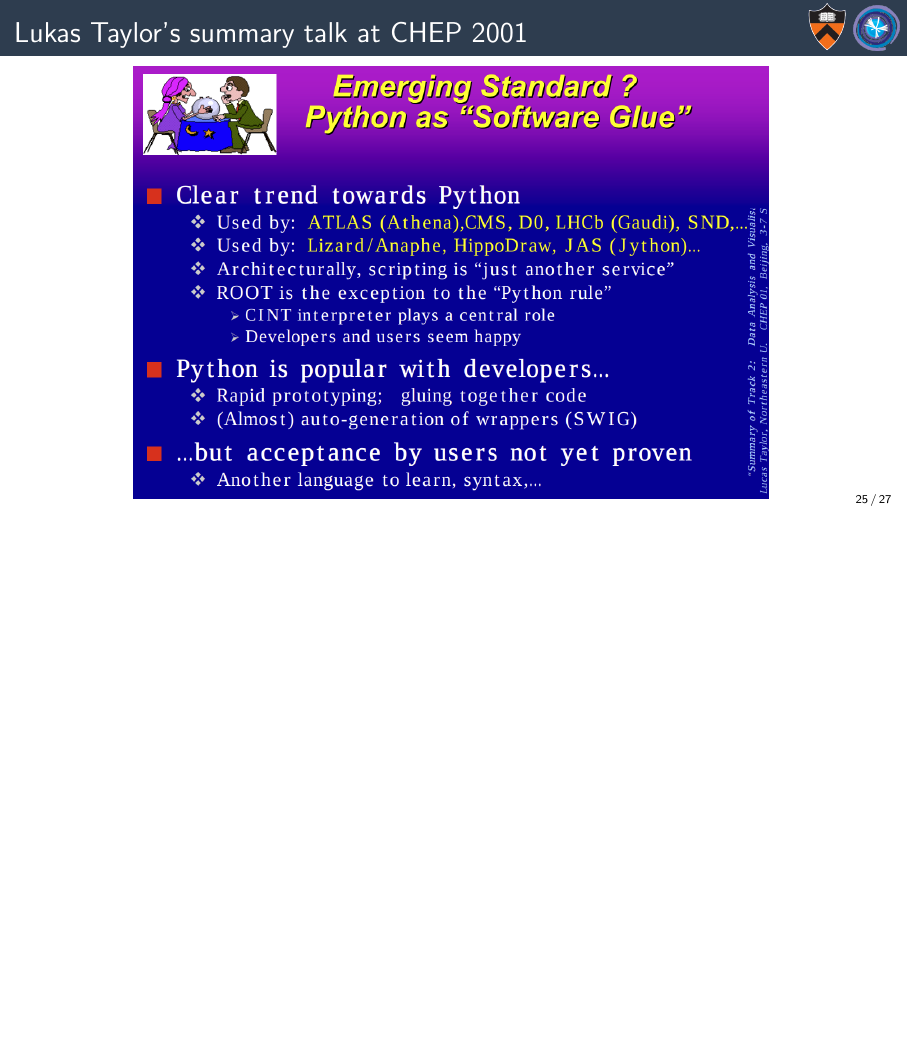
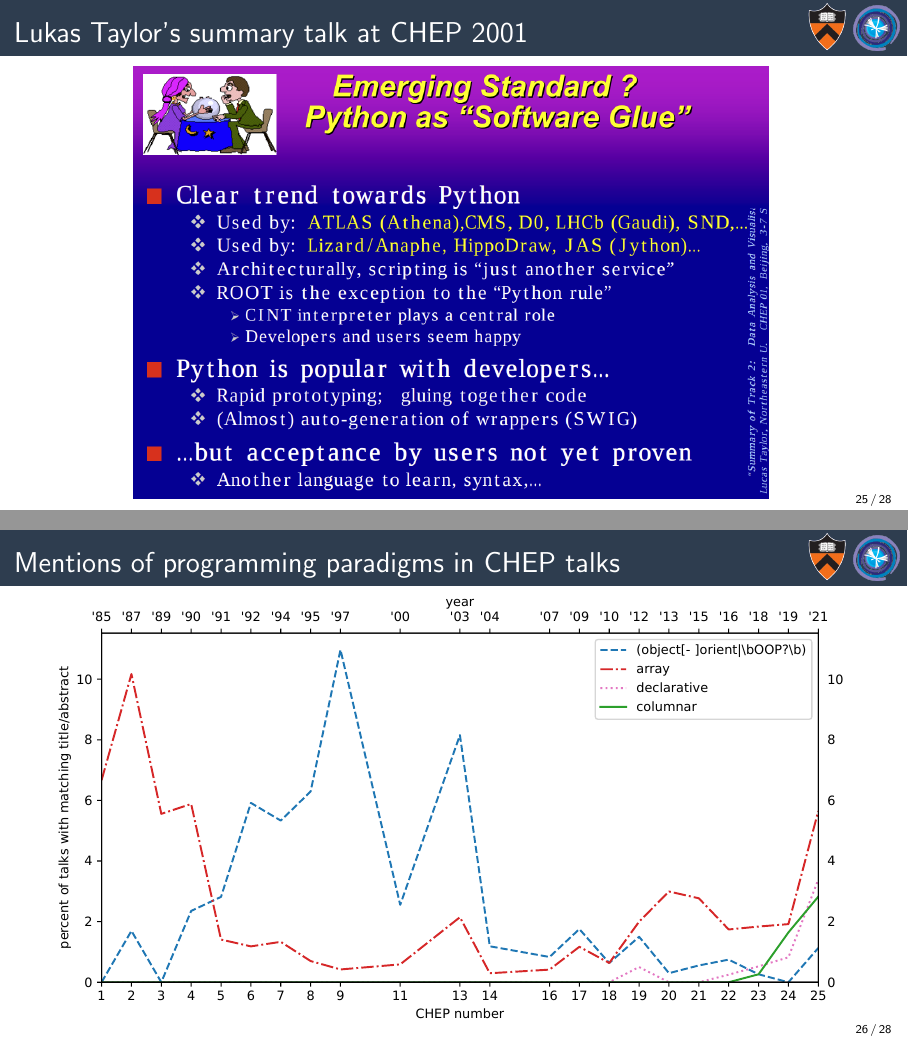
Before and after one commit to jpivarski-talks/2024-08-19-python-school-setting-stage, LaTeX slides (make-talk/main.tex): page 51 of 55 before the commit and pages 51 and 53 of 57 after it, the two joined at a grey line, the shorter picture padded with empty space. Compiled offline with pdfLaTeX.

Commit message:
a few more backups

```diff
--- a/make-talk/main.tex
+++ b/make-talk/main.tex
@@ -326,6 +326,11 @@
 \end{center}
 \end{frame}
 
+\begin{frame}{Mentions of programming \only<1>{languages}\only<2>{paradigms} in CHEP talks}
+\vspace{0.3 cm}
+\only<1>{\includegraphics[width=\linewidth]{img/chep-papers-language-shaded.pdf}}\only<2>{\includegraphics[width=\linewidth]{img/chep-papers-paradigm.pdf}}
+\end{frame}
+
 \begin{frame}{Adoption of Python for CMS analysis}
 \vspace{0.2 cm}
 \begin{columns}
```
Also changed, not shown: make-talk/img/chep-papers-language-shaded.pdf (added), make-talk/img/chep-papers-paradigm.pdf (added).
